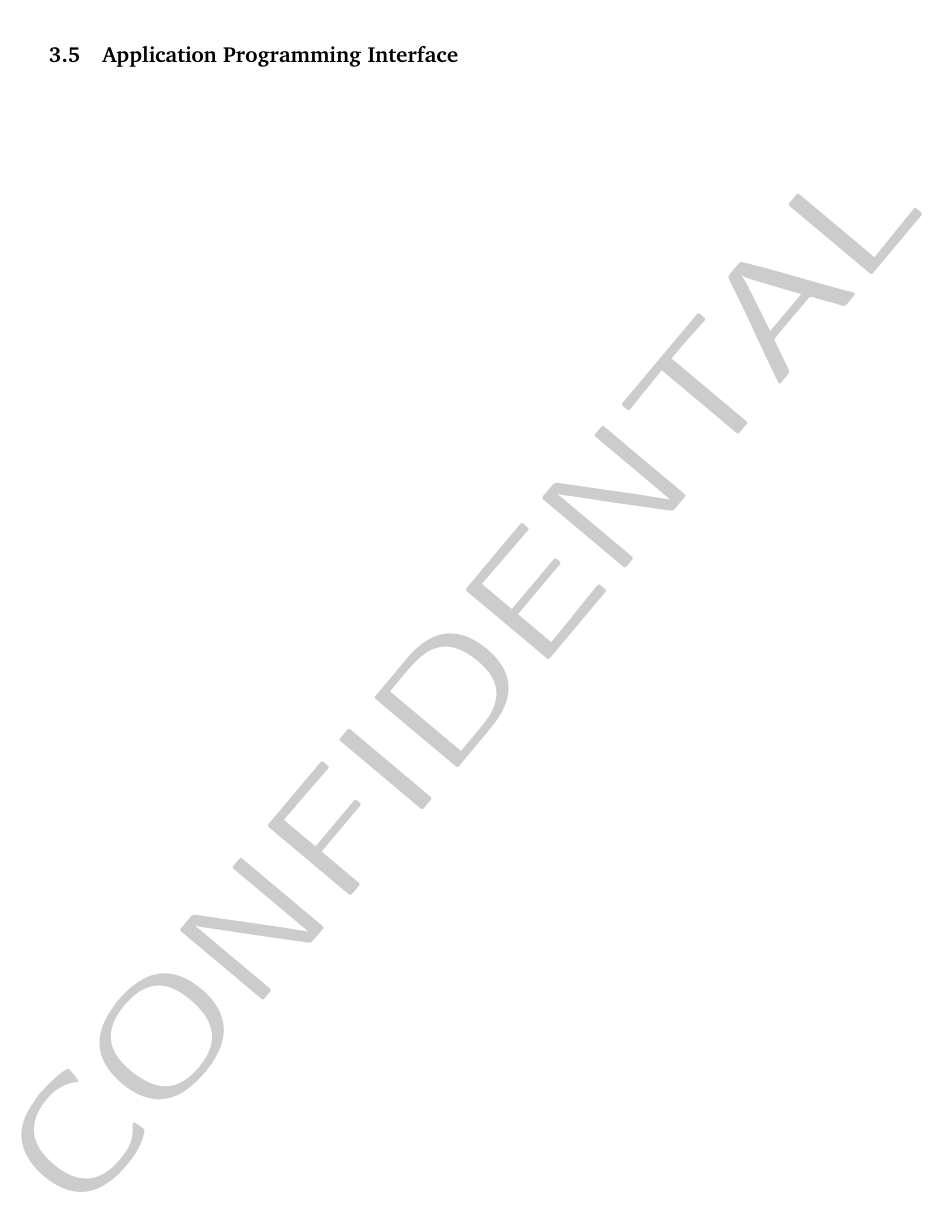
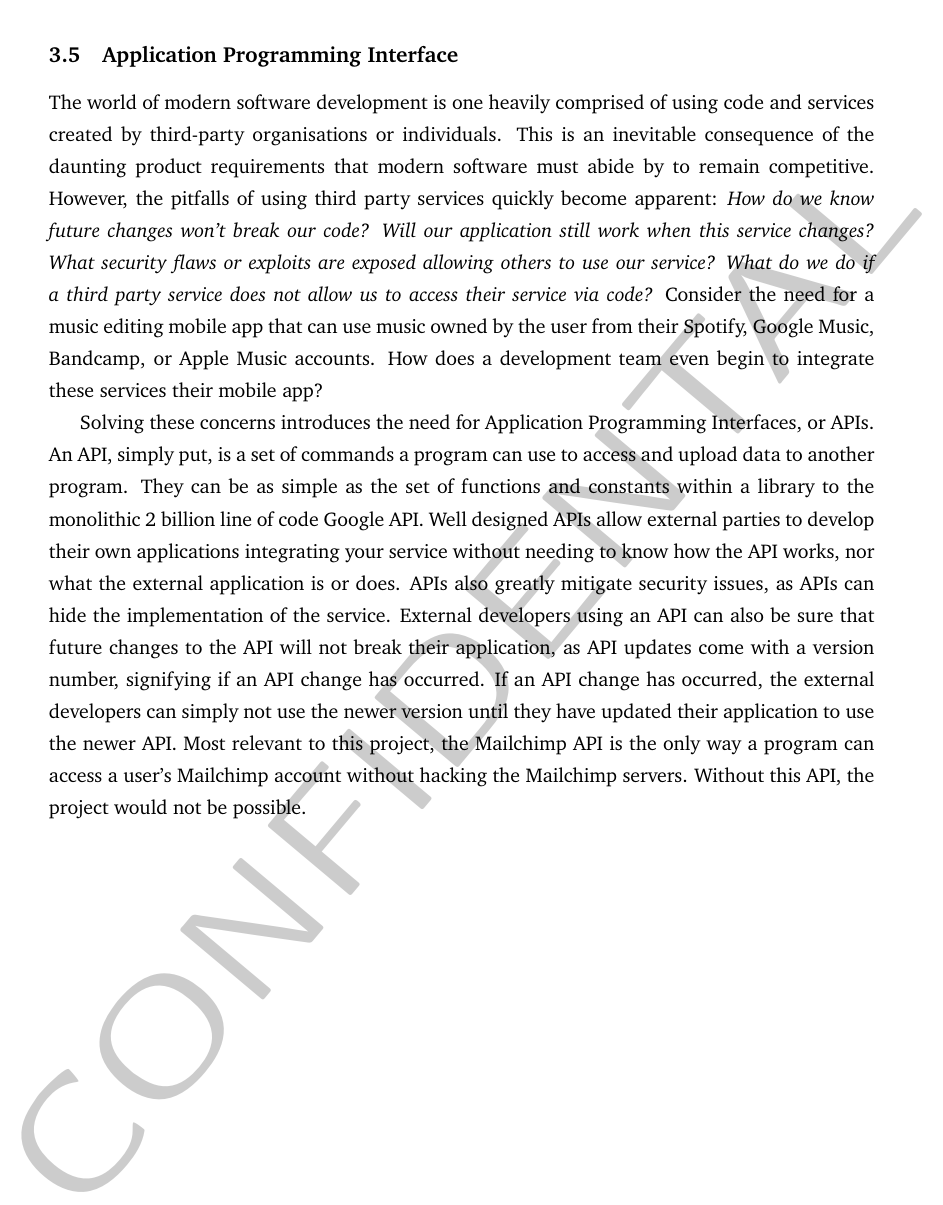
Before and after one commit to rehaabsyed/CertificateAutomater, a LaTeX document (docs/kickstart/kickstart.tex): part of page 19 of 26, cut so that both start at the same text. Compiled offline with pdfLaTeX.

Commit message:
Wrote API subsection

```diff
--- a/docs/kickstart/kickstart.tex
+++ b/docs/kickstart/kickstart.tex
@@ -463,7 +463,9 @@ Using the \textit{is-a} inheritance principle, it is also possible to achieve po
 
 \subsection{Application Programming Interface}
 
+The world of modern software development is one heavily comprised of using code and services created by third-party organisations or individuals. This is an inevitable consequence of the daunting product requirements that modern software must abide by to remain competitive. However, the pitfalls of using third party services quickly become apparent: \textit{How do we know future changes won't break our code? Will our application still work when this service changes? What security flaws or exploits are exposed allowing others to use our service? What do we do if a third party service does not allow us to access their service via code?} Consider the need for a music editing mobile app that can use music owned by the user from their Spotify, Google Music, Bandcamp, or Apple Music accounts. How does a development team even begin to integrate these services their mobile app?
 
+Solving these concerns introduces the need for Application Programming Interfaces, or APIs. An API, simply put, is a set of commands a program can use to access and upload data to another program. They can be as simple as the set of functions and constants within a library to the monolithic 2 billion line of code Google API. Well designed APIs allow external parties to develop their own applications integrating your service without needing to know how the API works, nor what the external application is or does. APIs also greatly mitigate security issues, as APIs can hide the implementation of the service. External developers using an API can also be sure that future changes to the API will not break their application, as API updates come with a version number, signifying if an API change has occurred. If an API change has occurred, the external developers can simply not use the newer version until they have updated their application to use the newer API. Most relevant to this project, the Mailchimp API is the only way a program can access a user's Mailchimp account without hacking the Mailchimp servers. Without this API, the project would not be possible.
 
 \newpage
 
```
